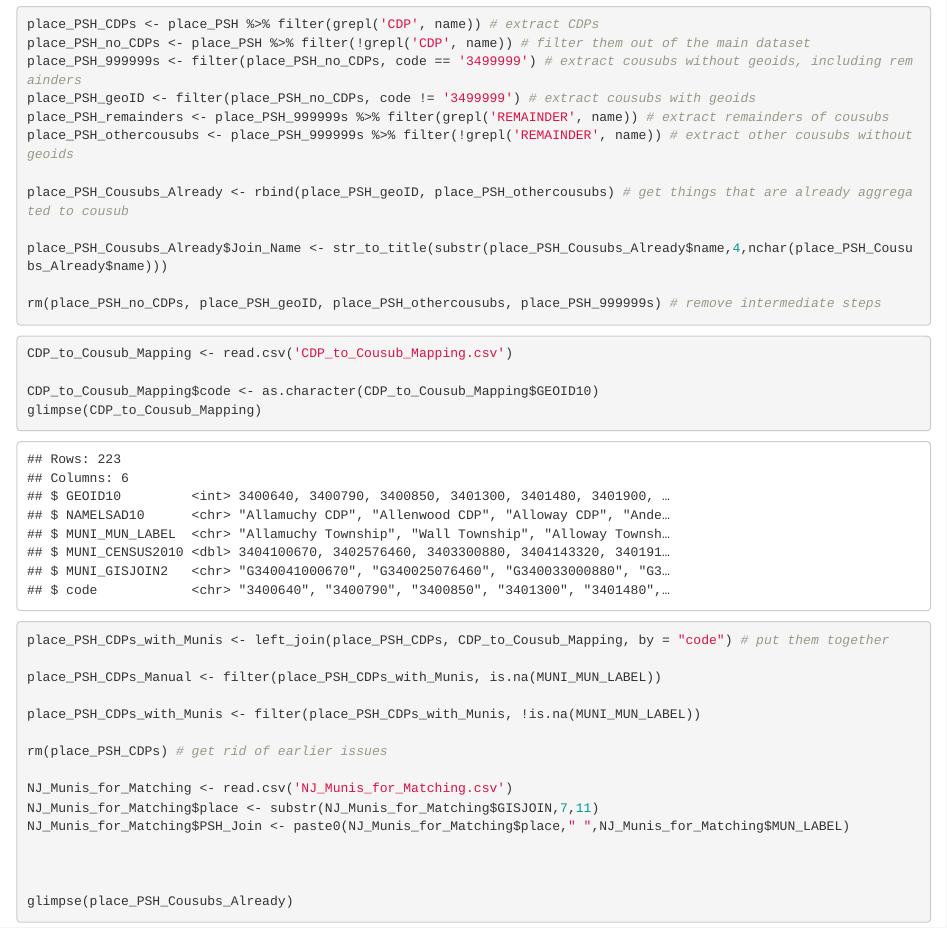
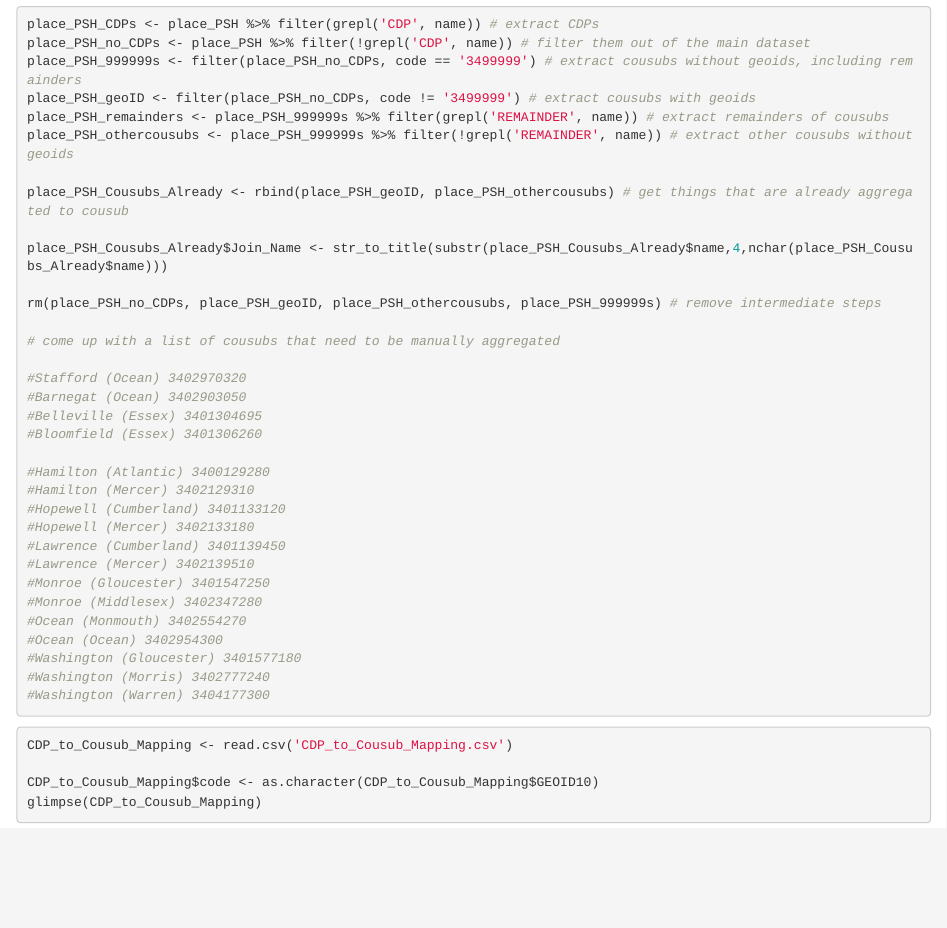
Before and after one commit to willbpayne/NJSOARH, an R Markdown document (SOARH_NJ_R_Mapping/Place_to_Cousub.Rmd): the page in a window 1100 px wide, from 2410 px down. Rendered offline with R 4.5, knitr and Pandoc, with nearby package versions; some code elsewhere in the file could not run offline.

Commit message:
Manual cousub list

````diff
--- a/SOARH_NJ_R_Mapping/Place_to_Cousub.Rmd
+++ b/SOARH_NJ_R_Mapping/Place_to_Cousub.Rmd
@@ -73,6 +73,26 @@ place_PSH_Cousubs_Already$Join_Name <- str_to_title(substr(place_PSH_Cousubs_Alr
 
 rm(place_PSH_no_CDPs, place_PSH_geoID, place_PSH_othercousubs, place_PSH_999999s) # remove intermediate steps
 
+# come up with a list of cousubs that need to be manually aggregated
+
+#Stafford (Ocean) 3402970320
+#Barnegat (Ocean) 3402903050
+#Belleville (Essex) 3401304695
+#Bloomfield (Essex) 3401306260
+
+#Hamilton (Atlantic) 3400129280
+#Hamilton (Mercer) 3402129310
+#Hopewell (Cumberland) 3401133120
+#Hopewell (Mercer) 3402133180
+#Lawrence (Cumberland) 3401139450
+#Lawrence (Mercer) 3402139510
+#Monroe (Gloucester) 3401547250
+#Monroe (Middlesex) 3402347280
+#Ocean (Monmouth) 3402554270
+#Ocean (Ocean) 3402954300
+#Washington (Gloucester) 3401577180
+#Washington (Morris) 3402777240
+#Washington (Warren) 3404177300
 ```
 
 ```{r cars}
````
